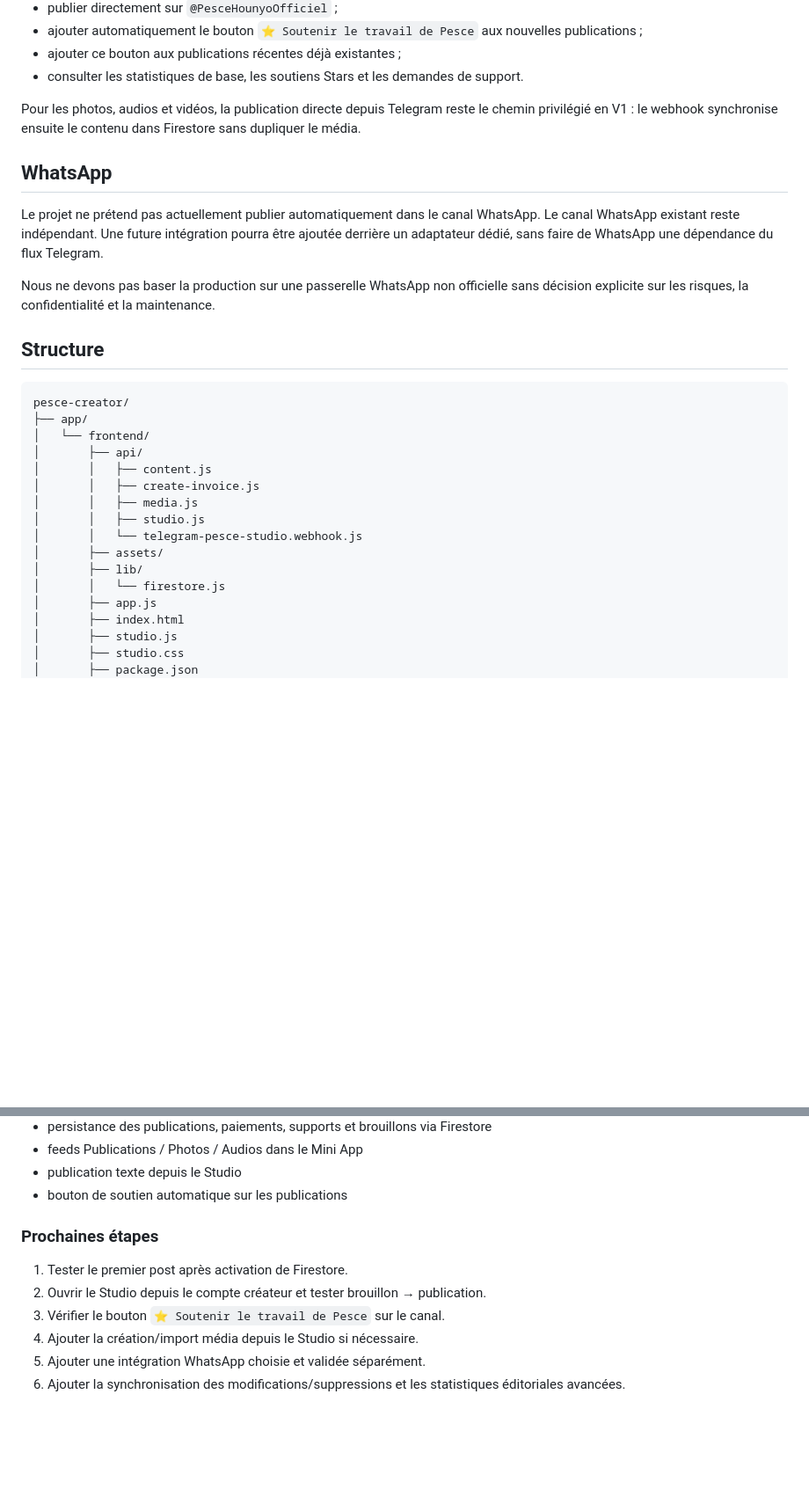
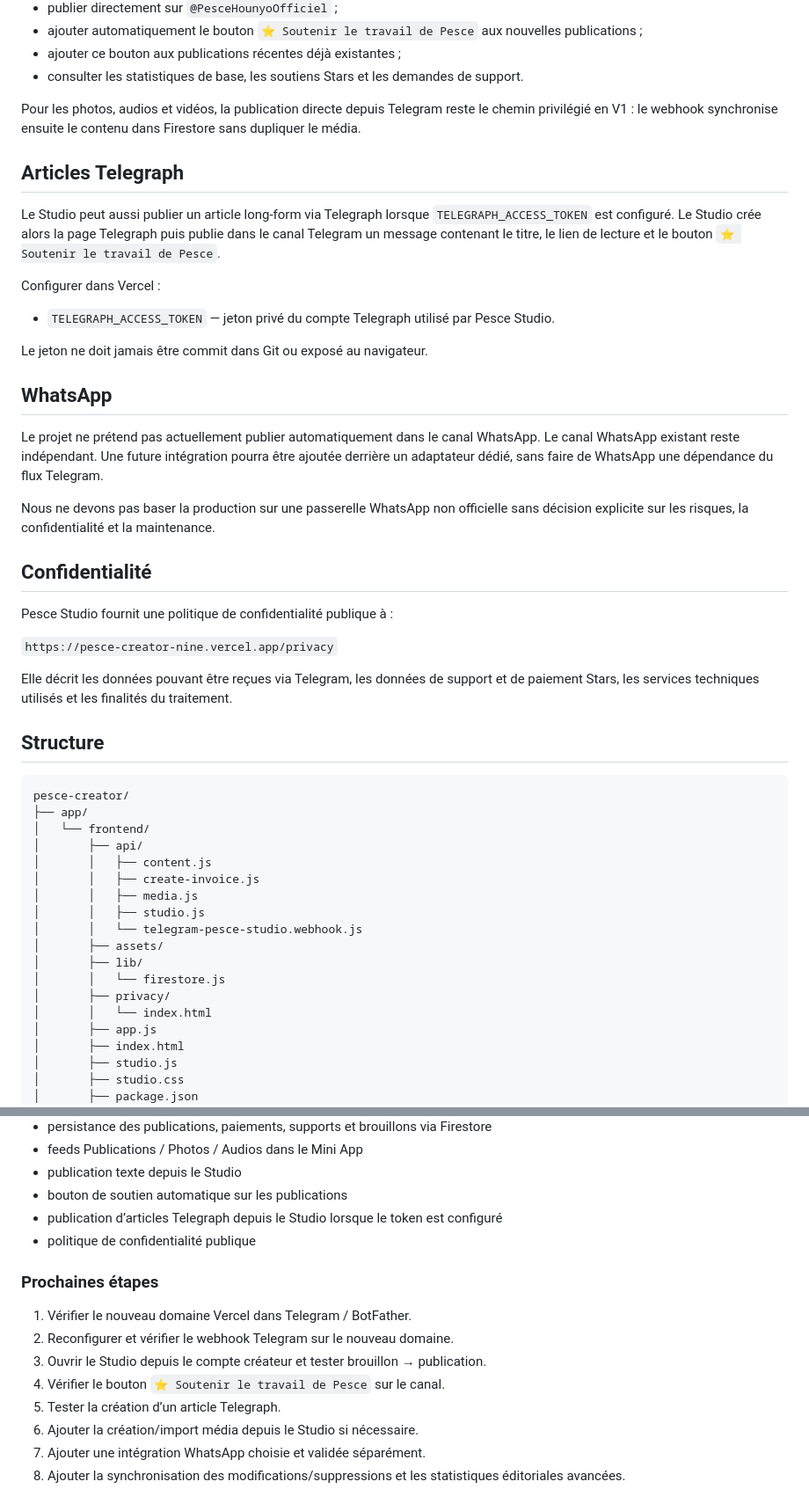
Before and after one commit to soyames/pesce-creator, a Markdown page: README.md, 2 parts joined by grey strips. Shown at 88% size. GitHub-like rendering; blank space fills up the shorter version.

Commit message:
Update Pesce Studio production URL, privacy policy and Telegraph environment docs

```diff
--- a/README.md
+++ b/README.md
@@ -83,11 +85,29 @@ Il permet maintenant de :
 
 Pour les photos, audios et vidéos, la publication directe depuis Telegram reste le chemin privilégié en V1 : le webhook synchronise ensuite le contenu dans Firestore sans dupliquer le média.
 
+## Articles Telegraph
+
+Le Studio peut aussi publier un article long-form via Telegraph lorsque `TELEGRAPH_ACCESS_TOKEN` est configuré. Le Studio crée alors la page Telegraph puis publie dans le canal Telegram un message contenant le titre, le lien de lecture et le bouton `⭐ Soutenir le travail de Pesce`.
+
+Configurer dans Vercel :
+
+- `TELEGRAPH_ACCESS_TOKEN` — jeton privé du compte Telegraph utilisé par Pesce Studio.
+
+Le jeton ne doit jamais être commit dans Git ou exposé au navigateur.
+
 ## WhatsApp
 
 Le projet ne prétend pas actuellement publier automatiquement dans le canal WhatsApp. Le canal WhatsApp existant reste indépendant. Une future intégration pourra être ajoutée derrière un adaptateur dédié, sans faire de WhatsApp une dépendance du flux Telegram.
 
 Nous ne devons pas baser la production sur une passerelle WhatsApp non officielle sans décision explicite sur les risques, la confidentialité et la maintenance.
+
+## Confidentialité
+
+Pesce Studio fournit une politique de confidentialité publique à :
+
+`https://pesce-creator-nine.vercel.app/privacy`
+
+Elle décrit les données pouvant être reçues via Telegram, les données de support et de paiement Stars, les services techniques utilisés et les finalités du traitement.
 
 ## Structure
 
@@ -104,6 +124,8 @@ pesce-creator/
 │       ├── assets/
 │       ├── lib/
 │       │   └── firestore.js
+│       ├── privacy/
+│       │   └── index.html
 │       ├── app.js
 │       ├── index.html
 │       ├── studio.js
@@ -200,12 +229,16 @@ Phase 2 — Mini App Telegram, Stars, webhook, canal éditorial, synchronisation
 - feeds Publications / Photos / Audios dans le Mini App
 - publication texte depuis le Studio
 - bouton de soutien automatique sur les publications
+- publication d’articles Telegraph depuis le Studio lorsque le token est configuré
+- politique de confidentialité publique
 
 ### Prochaines étapes
 
-1. Tester le premier post après activation de Firestore.
-2. Ouvrir le Studio depuis le compte créateur et tester brouillon → publication.
-3. Vérifier le bouton `⭐ Soutenir le travail de Pesce` sur le canal.
-4. Ajouter la création/import média depuis le Studio si nécessaire.
-5. Ajouter une intégration WhatsApp choisie et validée séparément.
-6. Ajouter la synchronisation des modifications/suppressions et les statistiques éditoriales avancées.
+1. Vérifier le nouveau domaine Vercel dans Telegram / BotFather.
+2. Reconfigurer et vérifier le webhook Telegram sur le nouveau domaine.
+3. Ouvrir le Studio depuis le compte créateur et tester brouillon → publication.
+4. Vérifier le bouton `⭐ Soutenir le travail de Pesce` sur le canal.
+5. Tester la création d’un article Telegraph.
+6. Ajouter la création/import média depuis le Studio si nécessaire.
+7. Ajouter une intégration WhatsApp choisie et validée séparément.
+8. Ajouter la synchronisation des modifications/suppressions et les statistiques éditoriales avancées.
```
Also changed, not shown: other parts of README.md (+11 -2 lines).
